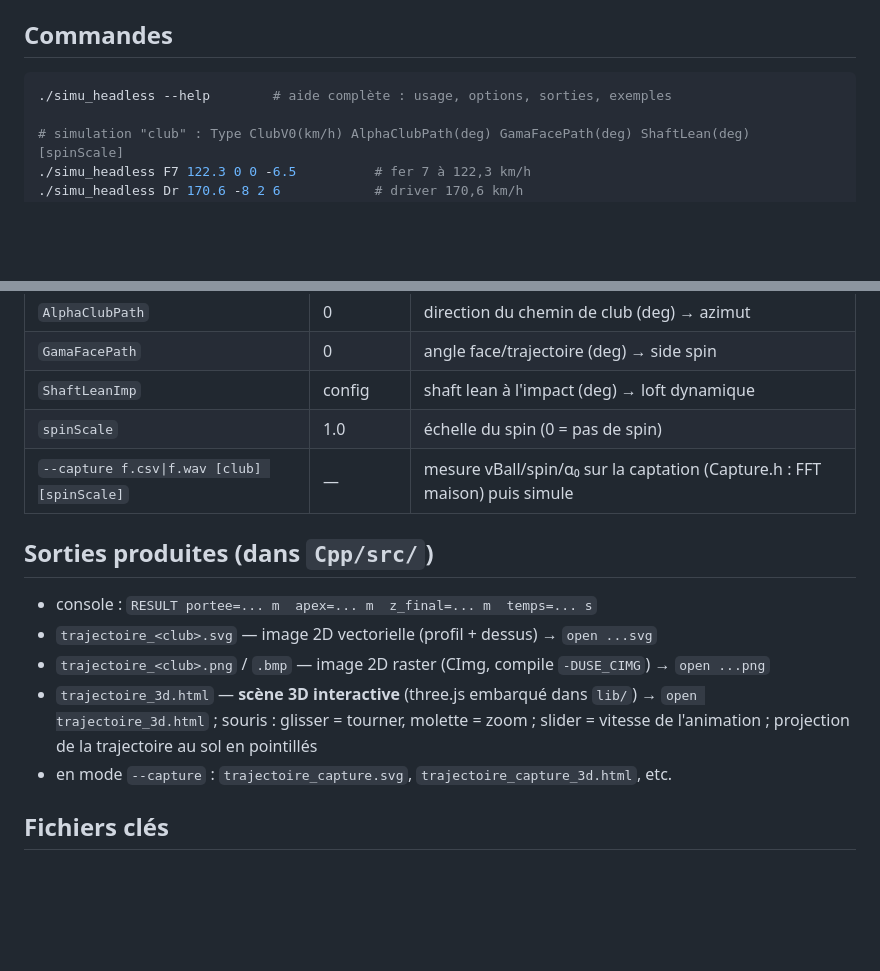
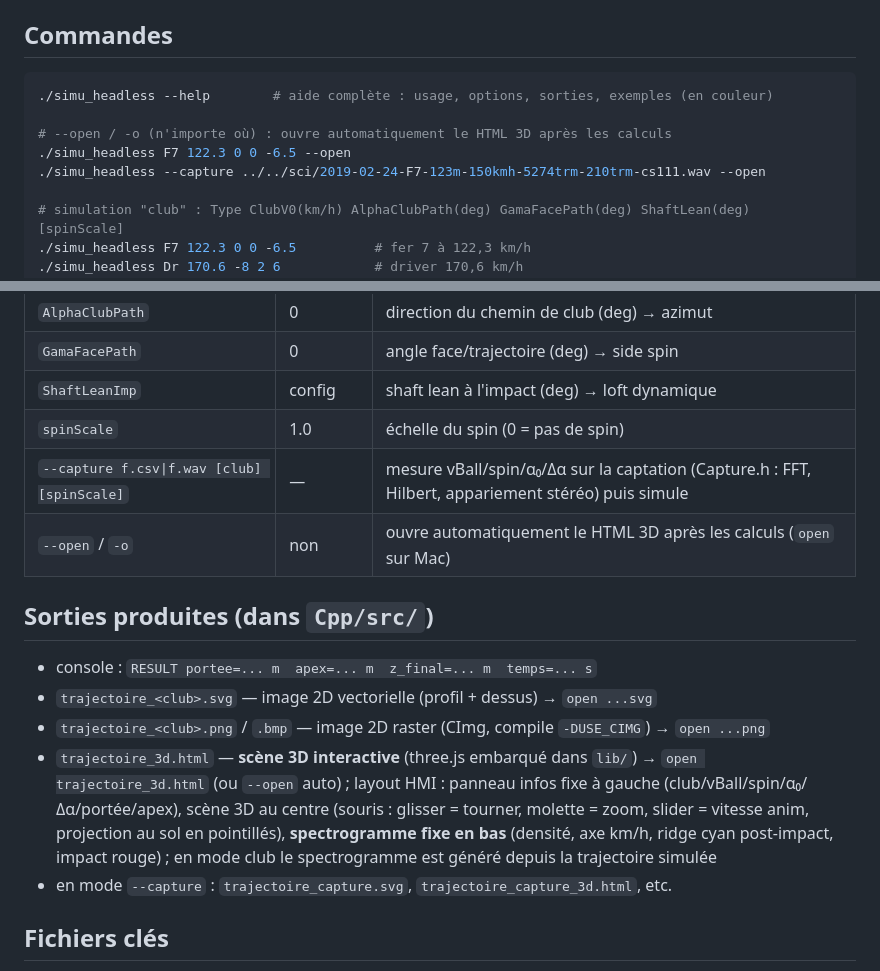
Before and after one commit to philippematthieu/CaptureGolfBallRadar, a Markdown page: Cpp/README.md, 2 parts joined by grey strips. Rendered like a GitHub page; blank space fills up the shorter version.

Commit message:
Cpp/README.md : --open/-o, spectrogramme aussi en mode club, layout HMI du HTML 3D (panneau infos + scène 3D + spectro fixe en bas)

````diff
--- a/Cpp/README.md
+++ b/Cpp/README.md
@@ -24,7 +24,11 @@ L'ancien `Simu.cpp` (avec `CImg::display_graph` en fenêtre) se compile sur PC/a
 ## Commandes
 
 ```bash
-./simu_headless --help        # aide complète : usage, options, sorties, exemples
+./simu_headless --help        # aide complète : usage, options, sorties, exemples (en couleur)
+
+# --open / -o (n'importe où) : ouvre automatiquement le HTML 3D après les calculs
+./simu_headless F7 122.3 0 0 -6.5 --open
+./simu_headless --capture ../../sci/2019-02-24-F7-123m-150kmh-5274trm-210trm-cs111.wav --open
 
 # simulation "club" : Type ClubV0(km/h) AlphaClubPath(deg) GamaFacePath(deg) ShaftLean(deg) [spinScale]
 ./simu_headless F7 122.3 0 0 -6.5          # fer 7 à 122,3 km/h
@@ -48,14 +52,15 @@ Clubs disponibles : `Dr B5 H3 F5 F6 F7 F8 F9 PW AW SW LW Pt`.
 | `GamaFacePath` | 0 | angle face/trajectoire (deg) → side spin |
 | `ShaftLeanImp` | config | shaft lean à l'impact (deg) → loft dynamique |
 | `spinScale` | 1.0 | échelle du spin (0 = pas de spin) |
-| `--capture f.csv\|f.wav [club] [spinScale]` | — | mesure vBall/spin/α₀ sur la captation (Capture.h : FFT maison) puis simule |
+| `--capture f.csv\|f.wav [club] [spinScale]` | — | mesure vBall/spin/α₀/Δα sur la captation (Capture.h : FFT, Hilbert, appariement stéréo) puis simule |
+| `--open` / `-o` | non | ouvre automatiquement le HTML 3D après les calculs (`open` sur Mac) |
 
 ## Sorties produites (dans `Cpp/src/`)
 
 - console : `RESULT portee=... m  apex=... m  z_final=... m  temps=... s`
 - `trajectoire_<club>.svg` — image 2D vectorielle (profil + dessus) → `open ...svg`
 - `trajectoire_<club>.png` / `.bmp` — image 2D raster (CImg, compile `-DUSE_CIMG`) → `open ...png`
-- `trajectoire_3d.html` — **scène 3D interactive** (three.js embarqué dans `lib/`) → `open trajectoire_3d.html` ; souris : glisser = tourner, molette = zoom ; slider = vitesse de l'animation ; projection de la trajectoire au sol en pointillés
+- `trajectoire_3d.html` — **scène 3D interactive** (three.js embarqué dans `lib/`) → `open trajectoire_3d.html` (ou `--open` auto) ; layout HMI : panneau infos fixe à gauche (club/vBall/spin/α₀/Δα/portée/apex), scène 3D au centre (souris : glisser = tourner, molette = zoom, slider = vitesse anim, projection au sol en pointillés), **spectrogramme fixe en bas** (densité, axe km/h, ridge cyan post-impact, impact rouge) ; en mode club le spectrogramme est généré depuis la trajectoire simulée
 - en mode `--capture` : `trajectoire_capture.svg`, `trajectoire_capture_3d.html`, etc.
 
 ## Fichiers clés
````
